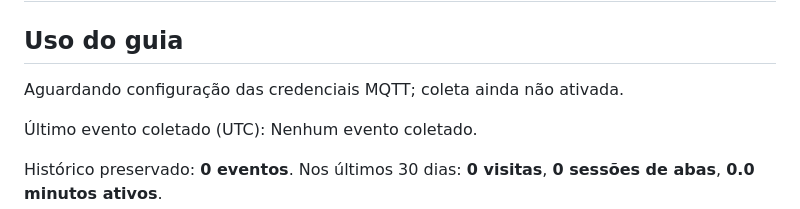
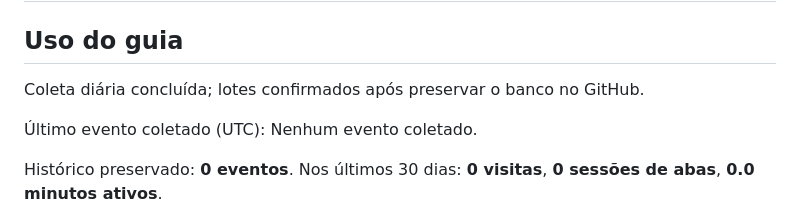
Before and after one commit to Siqueiralp/Teoria-P1-1, a Markdown page: README.md, the part around the change. Drawn GitHub-style.

Commit message:
docs: update aggregated engagement metrics

```diff
--- a/README.md
+++ b/README.md
@@ -3,7 +3,7 @@
 <!-- analytics:start -->
 ## Uso do guia
 
-Aguardando configuração das credenciais MQTT; coleta ainda não ativada.
+Coleta diária concluída; lotes confirmados após preservar o banco no GitHub.
 
 Último evento coletado (UTC): Nenhum evento coletado.
 
```
